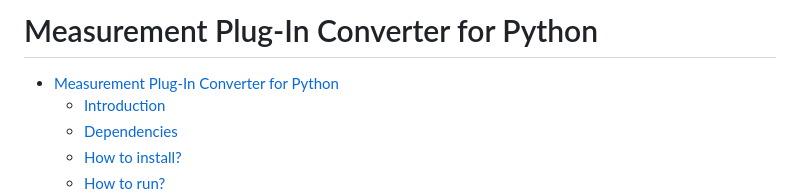
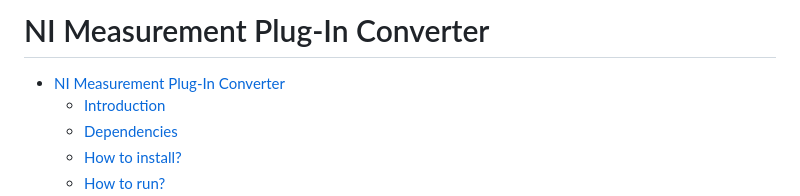
Before and after one commit to ni/measurement-plugin-converter-python, a Markdown page: src/converter/README.md, the part around the change. Drawn GitHub-style.

```diff
--- a/src/converter/README.md
+++ b/src/converter/README.md
@@ -1,6 +1,6 @@
-# Measurement Plug-In Converter for Python
+# NI Measurement Plug-In Converter
 
-- [Measurement Plug-In Converter for Python](#measurement-plug-in-converter-for-python)
+- [NI Measurement Plug-In Converter](#ni-measurement-plug-in-converter)
   - [Introduction](#introduction)
   - [Dependencies](#dependencies)
   - [How to install?](#how-to-install)
```
Also changed, not shown: src/ui_creator/README.md (+2 -2 lines).
